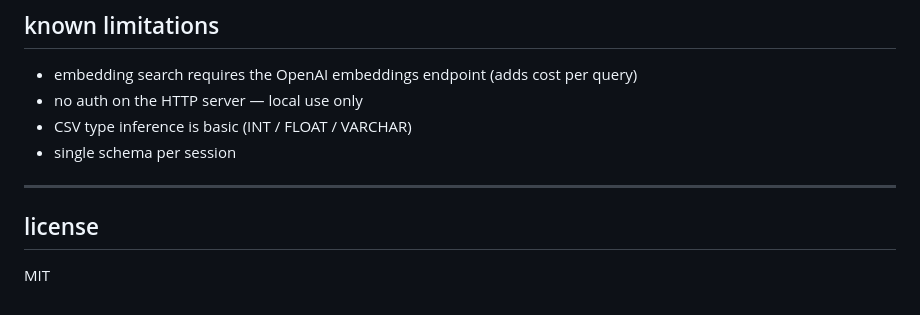
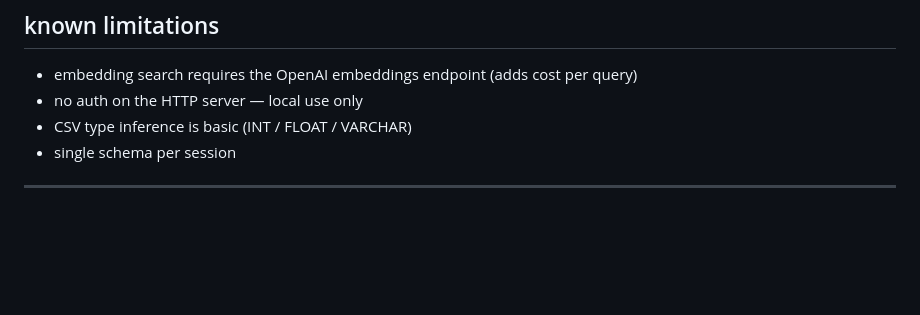
Before and after one commit to sri0302/analytics-agent, a Markdown page: README.md, the part around the change. GitHub-like rendering; blank space fills up the shorter version.

```diff
--- a/README.md
+++ b/README.md
@@ -115,7 +115,3 @@ PII masking happens at the schema level — the actual column structure is prese
 - single schema per session
 
 ---
-
-## license
-
-MIT
```
